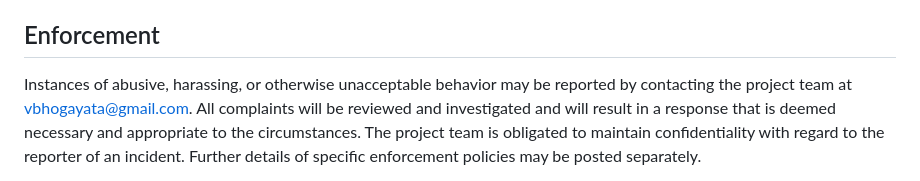
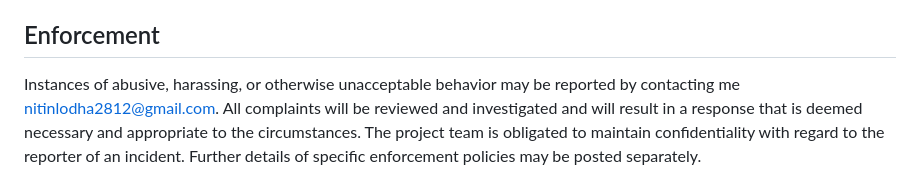
Before and after one commit to NitinLodha2812/NitinLodha2812.github.io, a Markdown page: CODE_OF_CONDUCT.md, the part around the change. Drawn GitHub-style.

```diff
--- a/CODE_OF_CONDUCT.md
+++ b/CODE_OF_CONDUCT.md
@@ -55,7 +55,7 @@ further defined and clarified by project maintainers.
 ## Enforcement
 
 Instances of abusive, harassing, or otherwise unacceptable behavior may be
-reported by contacting the project team at vbhogayata@gmail.com. All
+reported by contacting me nitinlodha2812@gmail.com. All
 complaints will be reviewed and investigated and will result in a response that
 is deemed necessary and appropriate to the circumstances. The project team is
 obligated to maintain confidentiality with regard to the reporter of an incident.
```
